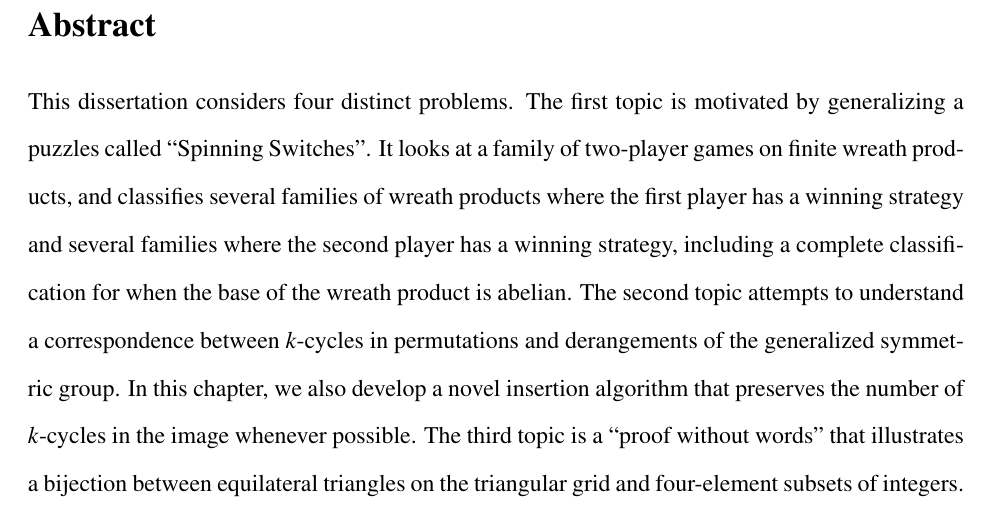
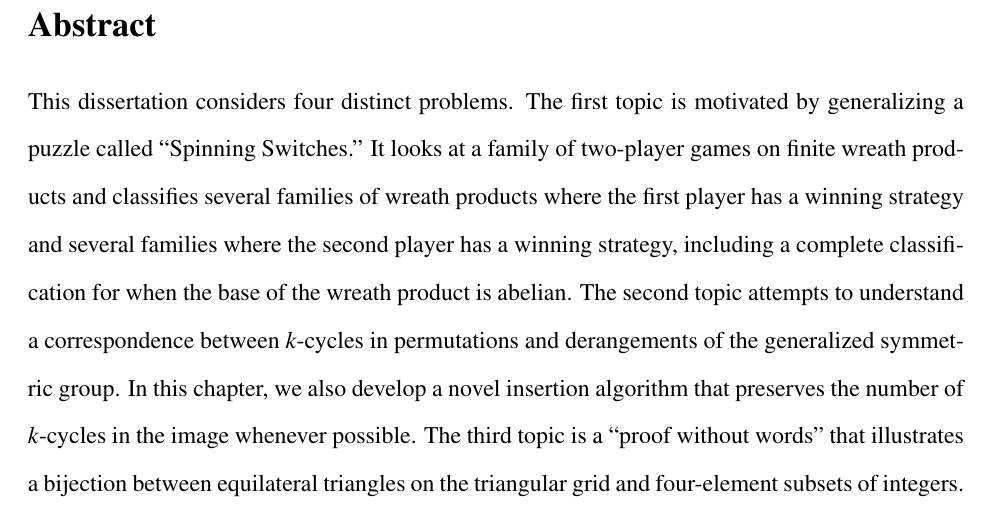
Before and after one commit to peterkagey/dissertation, a LaTeX thesis (tex/main.tex, which reads tex/abstract.tex): part of page 9 of 118, cut so that both start at the same text. Compiled offline with pdfLaTeX.

Commit message:
Update abstract.tex

```diff
--- a/tex/abstract.tex
+++ b/tex/abstract.tex
@@ -1,7 +1,7 @@
 This dissertation considers four distinct problems.
-The first topic is motivated by generalizing a puzzles called
-``Spinning Switches''. It looks at a family of two-player games on finite wreath
-products, and classifies several families of wreath products where
+The first topic is motivated by generalizing a puzzle called
+``Spinning Switches.'' It looks at a family of two-player games on finite wreath
+products and classifies several families of wreath products where
 the first player has a winning strategy and several families where the
 second player has a winning strategy, including a complete classification
 for when the base of the wreath product is abelian.
```
